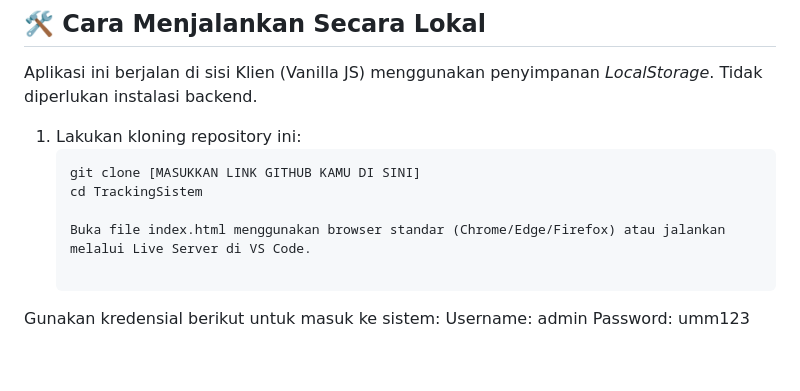
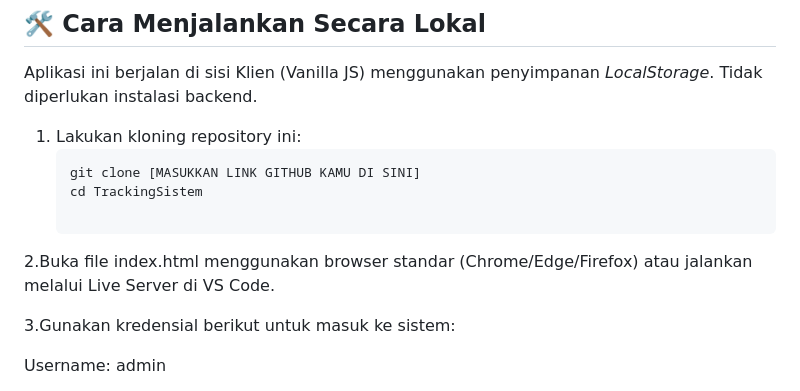
Before and after one commit to Andrakkkk/TrackingSistem, a Markdown page: README.md, the part around the change. Rendered like a GitHub page; blank space fills up the shorter version.

```diff
--- a/README.md
+++ b/README.md
@@ -58,8 +58,10 @@ Aplikasi ini berjalan di sisi Klien (Vanilla JS) menggunakan penyimpanan *LocalS
    git clone [MASUKKAN LINK GITHUB KAMU DI SINI]
    cd TrackingSistem
 
-   Buka file index.html menggunakan browser standar (Chrome/Edge/Firefox) atau jalankan melalui Live Server di VS Code.
+2.Buka file index.html menggunakan browser standar (Chrome/Edge/Firefox) atau jalankan melalui Live Server di VS Code.
 
-Gunakan kredensial berikut untuk masuk ke sistem:
+3.Gunakan kredensial berikut untuk masuk ke sistem:
+
 Username: admin
+
 Password: umm123
```
